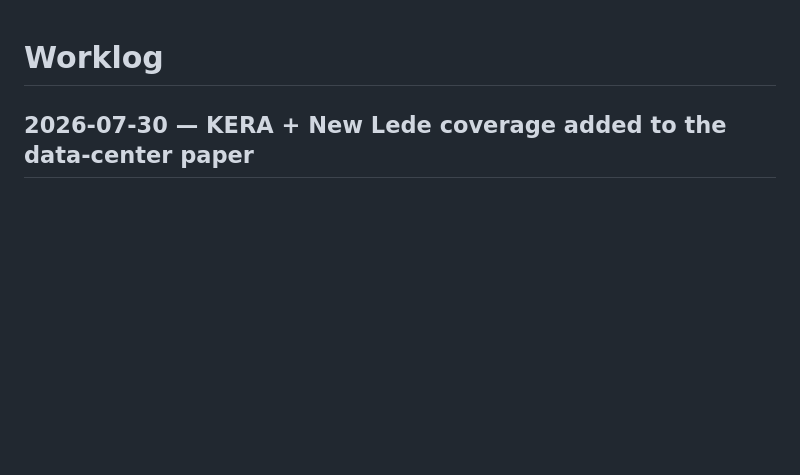
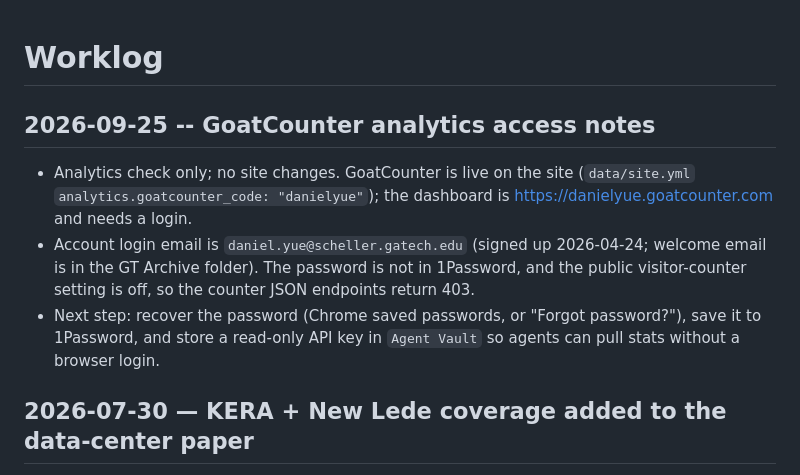
Before and after one commit to danielyue/danielyue.github.io, a Markdown page: worklog.md, the part around the change. Rendered like a GitHub page; blank space fills up the shorter version.

Commit message:
Record where the site's GoatCounter analytics live and how to regain dashboard access, so the next stats pull doesn't start from scratch

```diff
--- a/worklog.md
+++ b/worklog.md
@@ -1,4 +1,17 @@
 # Worklog
+
+## 2026-09-25 -- GoatCounter analytics access notes
+
+- Analytics check only; no site changes. GoatCounter is live on the site
+  (`data/site.yml` `analytics.goatcounter_code: "danielyue"`); the dashboard
+  is <https://danielyue.goatcounter.com> and needs a login.
+- Account login email is `daniel.yue@scheller.gatech.edu` (signed up
+  2026-04-24; welcome email is in the GT Archive folder). The password is not
+  in 1Password, and the public visitor-counter setting is off, so the counter
+  JSON endpoints return 403.
+- Next step: recover the password (Chrome saved passwords, or "Forgot
+  password?"), save it to 1Password, and store a read-only API key in
+  `Agent Vault` so agents can pull stats without a browser login.
 
 ## 2026-07-30 — KERA + New Lede coverage added to the data-center paper
 
```
